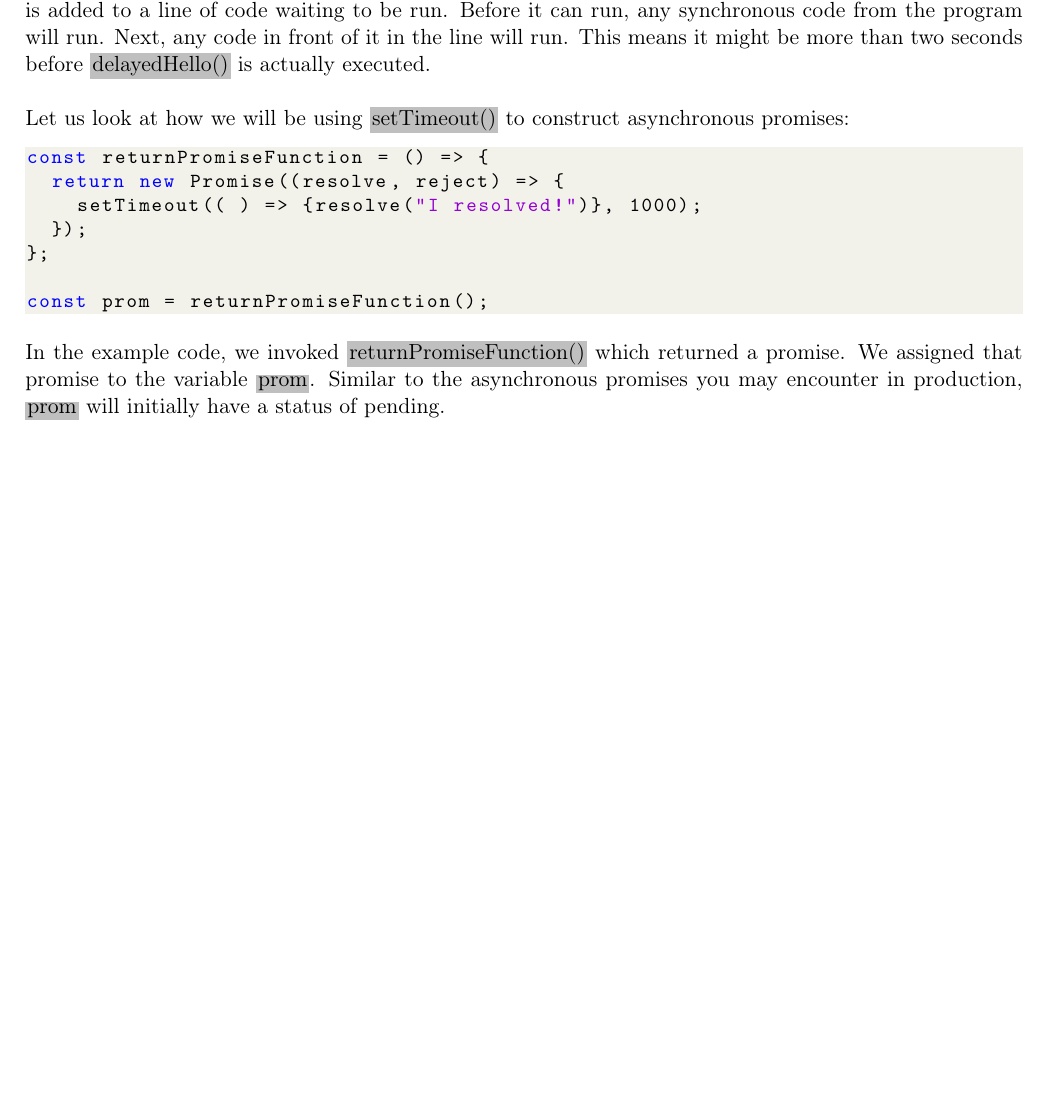
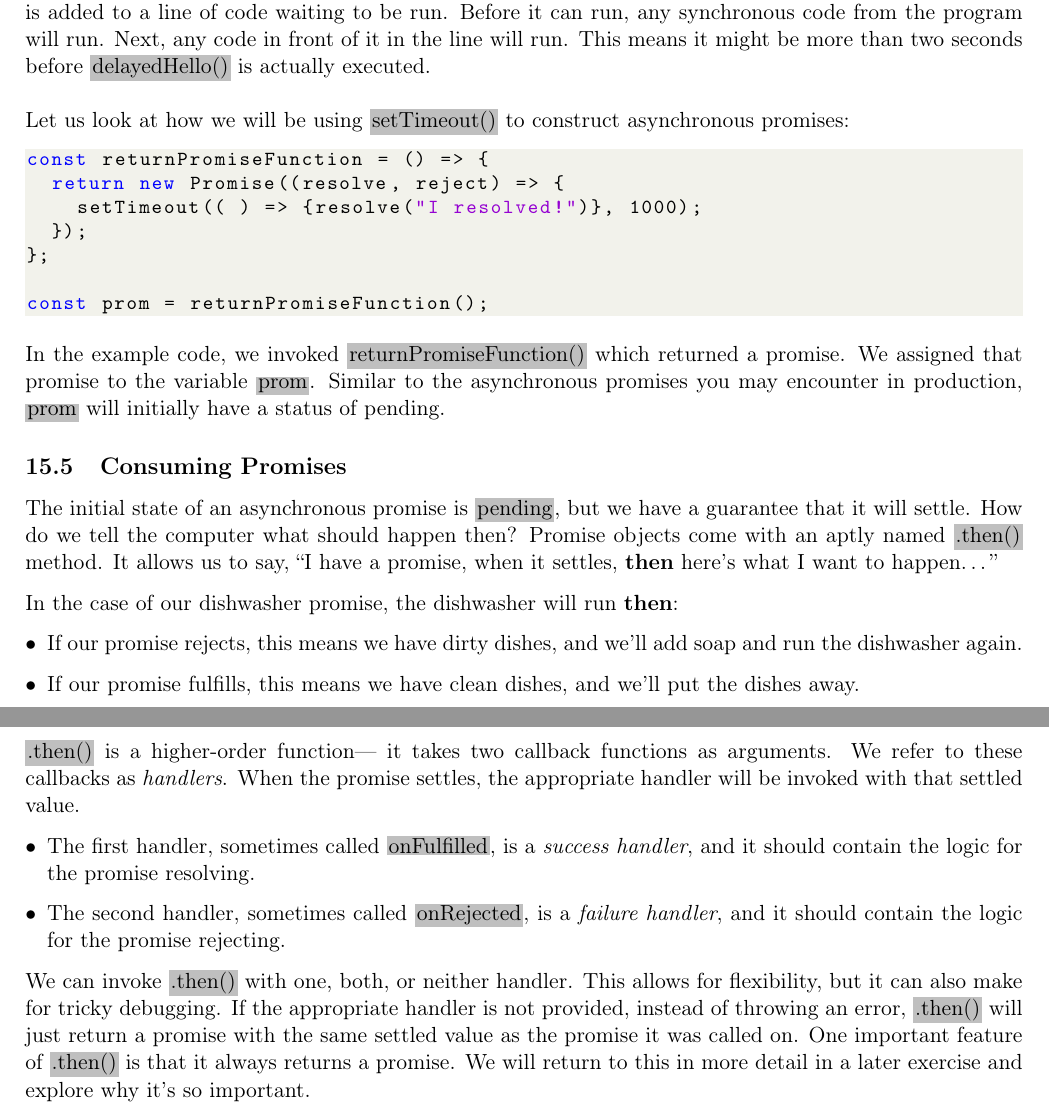
Before and after one commit to Liaoqitian/Rosenblatt, a LaTeX document (Javascript_Tutorial.tex): part of page 101 of 103 before the commit and two parts of pages 101 and 102 of 104 after it, the two joined at a grey line, cut so that both start at the same text, the shorter picture padded with empty space. Compiled offline with pdfLaTeX.

Commit message:
chapter 15.5

```diff
--- a/Javascript_Tutorial.tex
+++ b/Javascript_Tutorial.tex
@@ -3510,7 +3510,20 @@ const prom = returnPromiseFunction();
 \end{lstlisting}
 In the example code, we invoked \colorbox{lightgray}{returnPromiseFunction()} which returned a promise. We assigned that promise to the variable \colorbox{lightgray}{prom}. Similar to the asynchronous promises you may encounter in production, \colorbox{lightgray}{prom} will initially have a status of pending.
 
-
+\subsection{Consuming Promises}
+The initial state of an asynchronous promise is \colorbox{lightgray}{pending}, but we have a guarantee that it will settle. How do we tell the computer what should happen then? Promise objects come with an aptly named \colorbox{lightgray}{.then()} method. It allows us to say, “I have a promise, when it settles, \textbf{then} here’s what I want to happen…”
+
+In the case of our dishwasher promise, the dishwasher will run \textbf{then}:
+\begin{itemize}[leftmargin = *]
+\item If our promise rejects, this means we have dirty dishes, and we’ll add soap and run the dishwasher again.
+\item If our promise fulfills, this means we have clean dishes, and we’ll put the dishes away.
+\end{itemize}
+\colorbox{lightgray}{.then()} is a higher-order function— it takes two callback functions as arguments. We refer to these callbacks as \textit{handlers}. When the promise settles, the appropriate handler will be invoked with that settled value.
+\begin{itemize}[leftmargin = *]
+\item The first handler, sometimes called \colorbox{lightgray}{onFulfilled}, is a \textit{success handler}, and it should contain the logic for the promise resolving.
+\item The second handler, sometimes called \colorbox{lightgray}{onRejected}, is a \textit{failure handler}, and it should contain the logic for the promise rejecting.
+\end{itemize}
+We can invoke \colorbox{lightgray}{.then()} with one, both, or neither handler. This allows for flexibility, but it can also make for tricky debugging. If the appropriate handler is not provided, instead of throwing an error, \colorbox{lightgray}{.then()} will just return a promise with the same settled value as the promise it was called on. One important feature of \colorbox{lightgray}{.then()} is that it always returns a promise. We will return to this in more detail in a later exercise and explore why it’s so important.
 
 
 
```
Also changed, not shown: Javascript_Tutorial.pdf, 5 other files.
